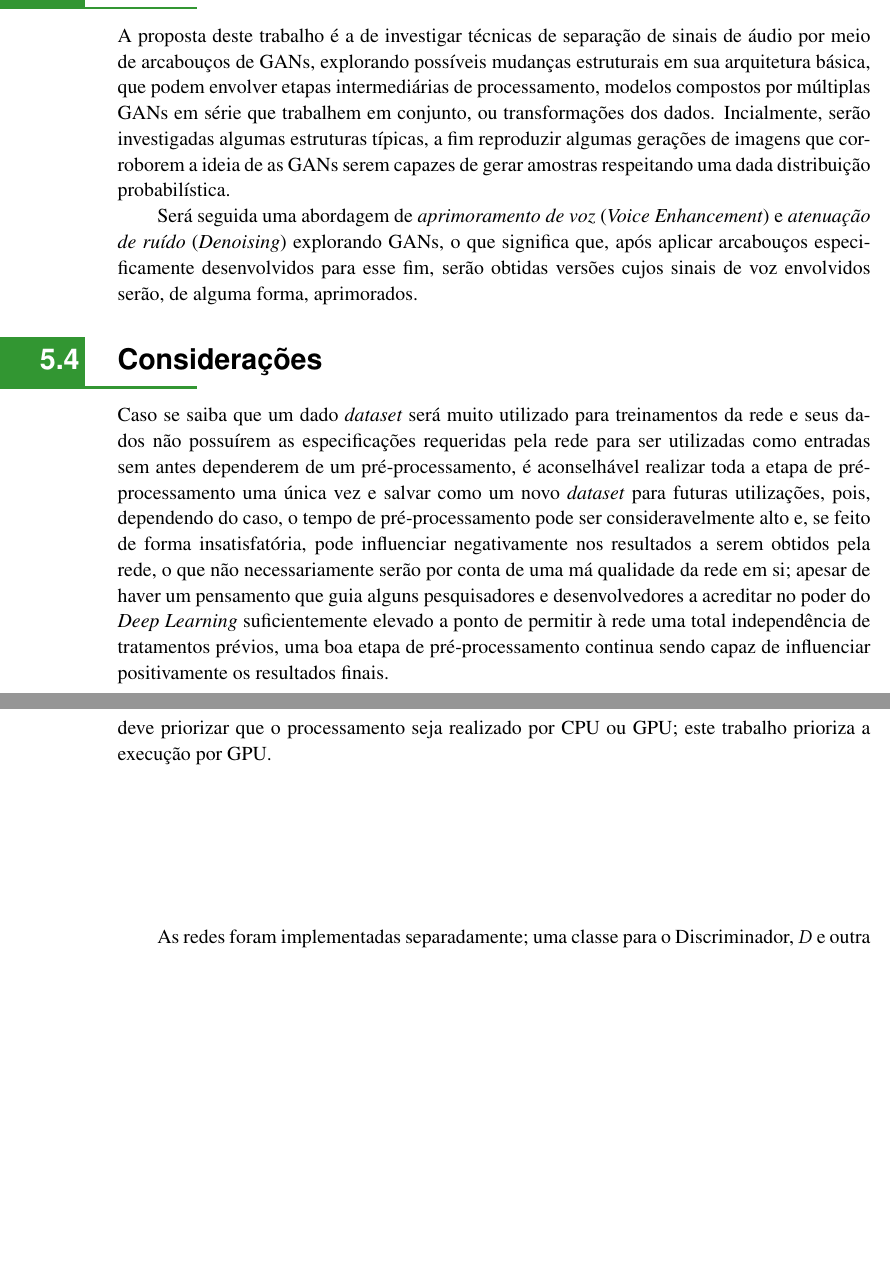
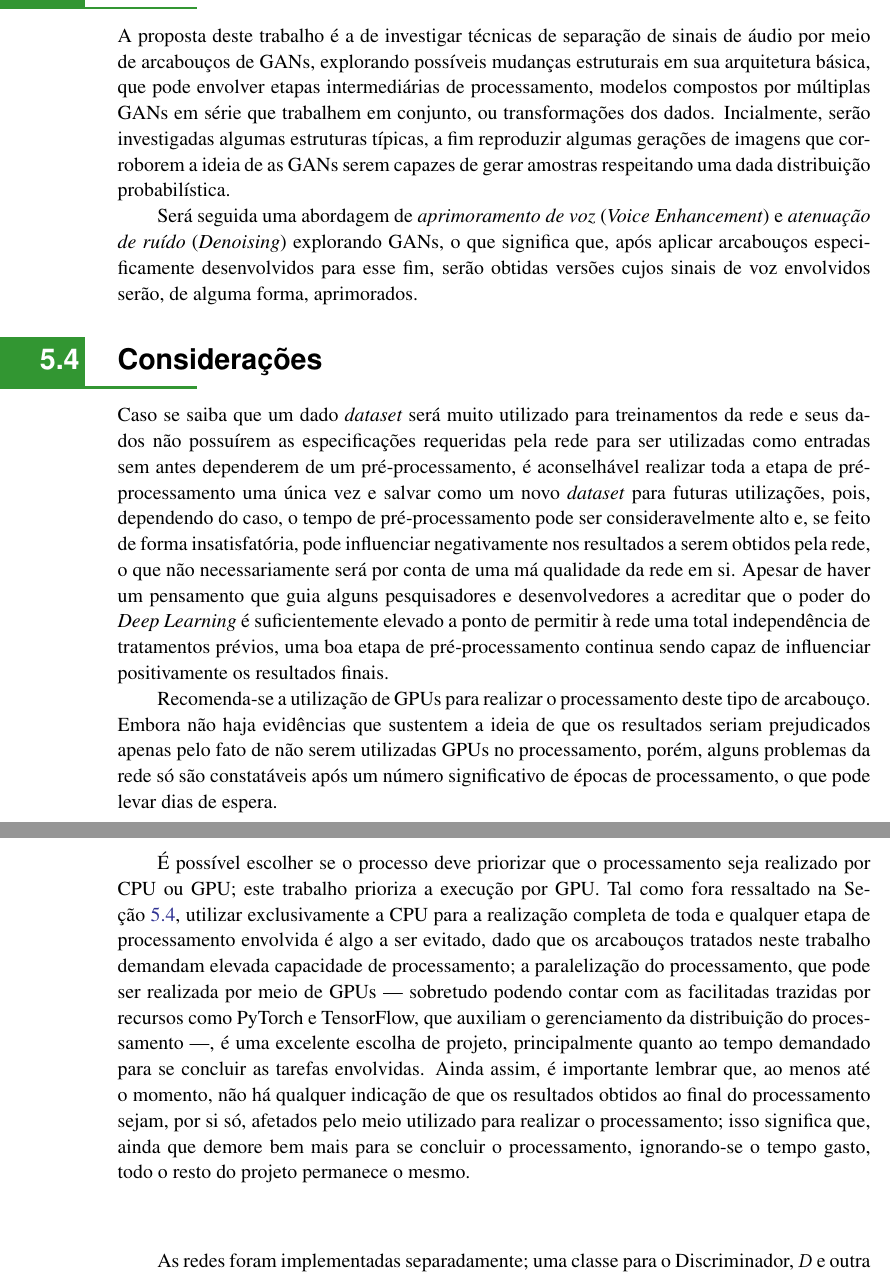
Before and after one commit to titocaco/mestrado, a LaTeX thesis (main.tex, which reads gan_for_bss.tex, results.tex): two parts of pages 75 and 80 of 97, joined at a grey line, cut so that both start at the same text, the shorter picture padded with empty space. Compiled offline with pdfLaTeX.

Commit message:
Mais ajustes para a qualificação

```diff
--- a/gan_for_bss.tex
+++ b/gan_for_bss.tex
@@ -160,7 +142,7 @@ Um outro ponto relevante é o fato de que o as redes estão sendo treinadas para
 \section{Propostas}
 \label{sec:gan_for_bss_propositions}
 
-A proposta deste trabalho é a de investigar técnicas de separação de sinais de áudio por meio de arcabouços de GANs, explorando possíveis mudanças estruturais em sua arquitetura básica, que podem envolver etapas intermediárias de processamento, modelos compostos por múltiplas GANs em série que trabalhem em conjunto, ou transformações dos dados. Incialmente, serão investigadas algumas estruturas típicas, a fim reproduzir algumas gerações de imagens que corroborem a ideia de as GANs serem capazes de gerar amostras respeitando uma dada distribuição probabilística.
+A proposta deste trabalho é a de investigar técnicas de separação de sinais de áudio por meio de arcabouços de GANs, explorando possíveis mudanças estruturais em sua arquitetura básica, que pode envolver etapas intermediárias de processamento, modelos compostos por múltiplas GANs em série que trabalhem em conjunto, ou transformações dos dados. Incialmente, serão investigadas algumas estruturas típicas, a fim reproduzir algumas gerações de imagens que corroborem a ideia de as GANs serem capazes de gerar amostras respeitando uma dada distribuição probabilística.
 
 Será seguida uma abordagem de \textit{aprimoramento de voz}  (\textit{Voice Enhancement}) e \textit{atenuação de ruído} (\textit{Denoising}) explorando GANs, o que significa que, após aplicar arcabouços especificamente desenvolvidos para esse fim, serão obtidas versões cujos sinais de voz envolvidos serão, de alguma forma, aprimorados.
 
@@ -174,4 +156,6 @@ Será seguida uma abordagem de \textit{aprimoramento de voz}  (\textit{Voice Enh
 \section{Considerações}
 \label{sec:gan_for_bss_considerations}
 
-Caso se saiba que um dado \textit{dataset} será muito utilizado para treinamentos da rede e seus dados não possuírem as especificações requeridas pela rede para ser utilizadas como entradas sem antes dependerem de um pré-processamento, é aconselhável realizar toda a etapa de pré-processamento uma única vez e salvar como um novo \textit{dataset} para futuras utilizações, pois, dependendo do caso, o tempo de pré-processamento pode ser consideravelmente alto e, se feito de forma insatisfatória, pode influenciar negativamente nos resultados a serem obtidos pela rede, o que não necessariamente serão por conta de uma má qualidade da rede em si; apesar de haver um pensamento que guia alguns pesquisadores e desenvolvedores a acreditar no poder do \textit{Deep Learning} suficientemente elevado a ponto de permitir à rede uma total independência de tratamentos prévios, uma boa etapa de pré-processamento continua sendo capaz de influenciar positivamente os resultados finais.
+Caso se saiba que um dado \textit{dataset} será muito utilizado para treinamentos da rede e seus dados não possuírem as especificações requeridas pela rede para ser utilizadas como entradas sem antes dependerem de um pré-processamento, é aconselhável realizar toda a etapa de pré-processamento uma única vez e salvar como um novo \textit{dataset} para futuras utilizações, pois, dependendo do caso, o tempo de pré-processamento pode ser consideravelmente alto e, se feito de forma insatisfatória, pode influenciar negativamente nos resultados a serem obtidos pela rede, o que não necessariamente será por conta de uma má qualidade da rede em si. Apesar de haver um pensamento que guia alguns pesquisadores e desenvolvedores a acreditar que o poder do \textit{Deep Learning} é suficientemente elevado a ponto de permitir à rede uma total independência de tratamentos prévios, uma boa etapa de pré-processamento continua sendo capaz de influenciar positivamente os resultados finais.
+
+Recomenda-se a utilização de GPUs para realizar o processamento deste tipo de arcabouço. Embora não haja evidências que sustentem a ideia de que os resultados seriam prejudicados apenas pelo fato de não serem utilizadas GPUs no processamento, porém, alguns problemas da rede só são constatáveis após um número significativo de épocas de processamento, o que pode levar dias de espera.
--- a/results.tex
+++ b/results.tex
@@ -134,7 +134,9 @@ A utilização de ferramentas de monitoramento de recursos se faz necessária pa
 
 Compreendendo e seguindo as etapas da publicação de Ian Goodfellow sobre GANs \citep{NIPS2014_5423}, uma versão primária do código foi escrita em linguagem Python sobre o Jupyter Notebook a partir do algoritmo publicado no artigo em questão.
 
-Nenhum dos conjuntos de dados mencionados vem pronto para ser usado em um formato conveniente, por isso foi necessário prepará-los para serem utilizados. Com os conjuntos de dados já preparados, foi necessário definir as funções responsáveis pela escolha das amostras que deveriam ser utilizadas nos treinamentos e testes. Todas as implementações de aprendizado profundo que usaram tensores foram feitas usando \textbf{PyTorch} \citep{paszke2017pytorch} e \textbf{TensorFlow} \citep{abadi2016tensorflow}; ambas são bibliotecas, escritas em Python, preparadas para trabalhar com tensores e permitem que o processamento seja executado por Unidades de Processamento Central (CPUs) e Unidades de Processamento Gráfico (GPUs). É possível escolher se o processo deve priorizar que o processamento seja realizado por CPU ou GPU; este trabalho prioriza a execução por GPU.
+Nenhum dos conjuntos de dados mencionados vem pronto para ser usado em um formato conveniente, por isso foi necessário prepará-los para serem utilizados. Com os conjuntos de dados já preparados, foi necessário definir as funções responsáveis pela escolha das amostras que deveriam ser utilizadas nos treinamentos e testes. Todas as implementações de aprendizado profundo que usaram tensores foram feitas usando \textbf{PyTorch} \citep{paszke2017pytorch} e \textbf{TensorFlow} \citep{abadi2016tensorflow}; ambas são bibliotecas, escritas em Python, preparadas para trabalhar com tensores e permitem que o processamento seja executado por Unidades de Processamento Central (CPUs) e Unidades de Processamento Gráfico (GPUs).
+
+É possível escolher se o processo deve priorizar que o processamento seja realizado por CPU ou GPU; este trabalho prioriza a execução por GPU. Tal como fora ressaltado na Seção \ref{sec:gan_for_bss_considerations}, utilizar exclusivamente a CPU para a realização completa de toda e qualquer etapa de processamento envolvida é algo a ser evitado, dado que os arcabouços tratados neste trabalho demandam elevada capacidade de processamento; a paralelização do processamento, que pode ser realizada por meio de GPUs --- sobretudo podendo contar com as facilitadas trazidas por recursos como PyTorch e TensorFlow, que auxiliam o gerenciamento da distribuição do processamento ---, é uma excelente escolha de projeto, principalmente quanto ao tempo demandado para se concluir as tarefas envolvidas. Ainda assim, é importante lembrar que, ao menos até o momento, não há qualquer indicação de que os resultados obtidos ao final do processamento sejam, por si só, afetados pelo meio utilizado para realizar o processamento; isso significa que, ainda que demore bem mais para se concluir o processamento, ignorando-se o tempo gasto, todo o resto do projeto permanece o mesmo.
 
 As redes foram implementadas separadamente; uma classe para o Discriminador, $D$ e outra para o Gerador, $G$. Neste caso, ambas as classes usaram uma rede neural artificial de três camadas ocultas para suas operações. O método de otimização adotado é \textbf{Adam} \citep{kingma2014adam}, que é baseado em estimativas adaptativas de momentos de menor ordem. A etapa de treinamento foi estabelecida com 200 épocas e o conjunto de dados de treinamento foi dividido em 600 lotes de 100 amostras cada.
 
```
Also changed, not shown: gan_for_bss.tex (26 more changed lines), results.tex (2 more changed lines).
